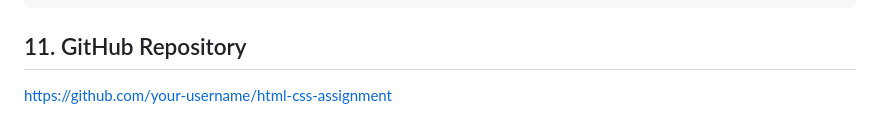
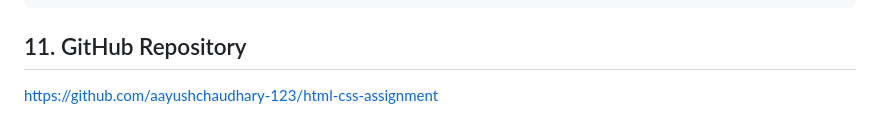
Before and after one commit to aayushchaudhary-123/html-css-assignment, a Markdown page: README.md, the part around the change. GitHub-like rendering.

Commit message:
html assignment

````diff
--- a/README.md
+++ b/README.md
@@ -114,4 +114,4 @@ html-css-assignment/
 ```
 
 ## 11. GitHub Repository
-https://github.com/your-username/html-css-assignment
+https://github.com/aayushchaudhary-123/html-css-assignment
````
